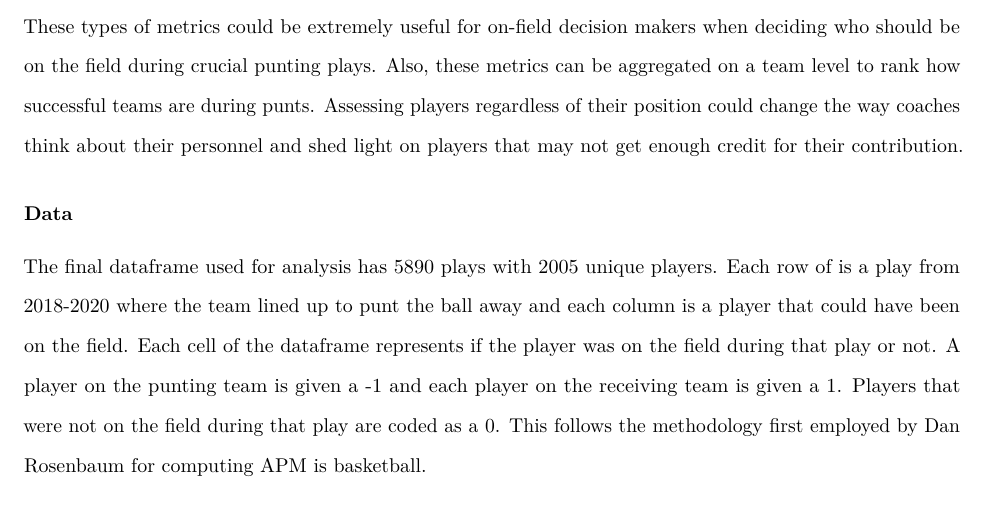
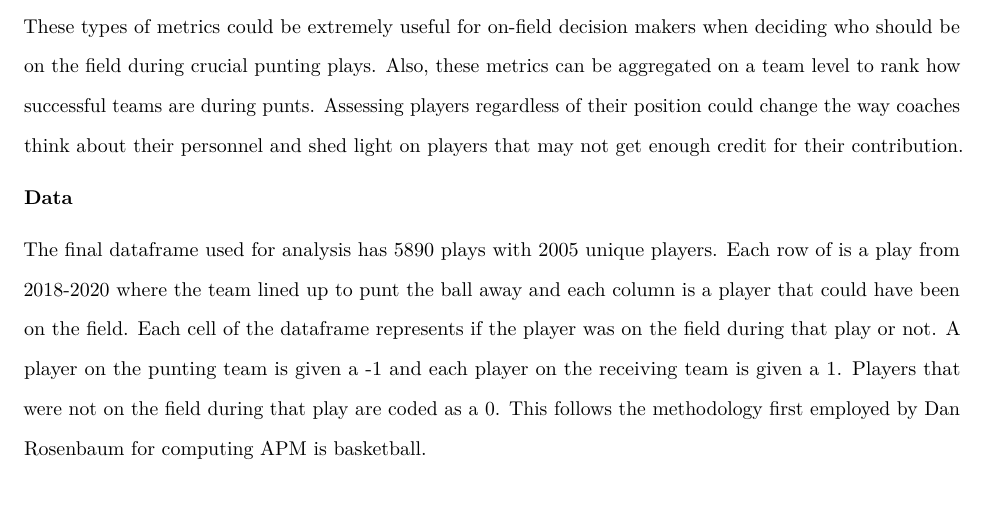
Before and after one commit to mattymo18/2022-NFL-Big-Data-Bowl, an R Markdown document (Analysis.Rmd): part of page 2 of 3, cut so that both start at the same text. Rendered offline with R 4.5, knitr and Pandoc, then LaTeX, with nearby package versions; some code elsewhere in the file could not run offline.

```diff
--- a/Analysis.Rmd
+++ b/Analysis.Rmd
@@ -67,7 +67,7 @@
 
 This paper introduces two new metrics for evaluating player performance during punting situations in the NFL: Regularized Adjusted Expected Points Added Contribution (RAEPAC) and Regularized Adjusted Penalty Yard Contribution (RAPYC). To build these new metrics, I adapt a statistic historically used in the NBA called Adjusted Plus-Minus (APM). This metric adjusts the conventional Plus-Minus metric to control for every player on the court during a stint where the same 10 players are on the court. In the NFL punt return case, this is simply the 22 players on the field during a punt. In classic APM for basketball, the variable of interest is the points scored during the stint, however this will not work for football since points are rarely scored during punts. In RAEPAC, I use Expected Points Added (EPA) as the variable of interest while in RAPYC I use penalty yards. EPA calculation is further explained in the Methodology section. Specifically, to calculate RAEPAC I use Ridge regression to to get regression coefficients for each player that was on the field during a punt. To calculate RAPYC, I use a Zero-Inflate Poisson regression to get coefficients for each player. These regression coefficients are what define these two new metrics. The model choices will be discussed further in the Methodology section. These metrics can be used to rank players regardless of their position on how much they positively contribute towards the success of their team on punting situations. These types of metrics could be extremely useful for on-field decision makers when deciding who should be on the field during crucial punting plays. Also, these metrics can be aggregated on a team level to rank how successful teams are during punts. Assessing players regardless of their position could change the way coaches think about their personnel and shed light on players that may not get enough credit for their contribution.
 
-### Data
+**Data**
 
 The final dataframe used for analysis has 5890 plays with 2005 unique players. Each row of is a play from 2018-2020 where the team lined up to punt the ball away and each column is a player that could have been on the field. Each cell of the dataframe represents if the player was on the field during that play or not. A player on the punting team is given a -1 and each player on the receiving team is given a 1. Players that were not on the field during that play are coded as a 0. This follows the methodology first employed by Dan Rosenbaum for computing APM is basketball.
 
```
